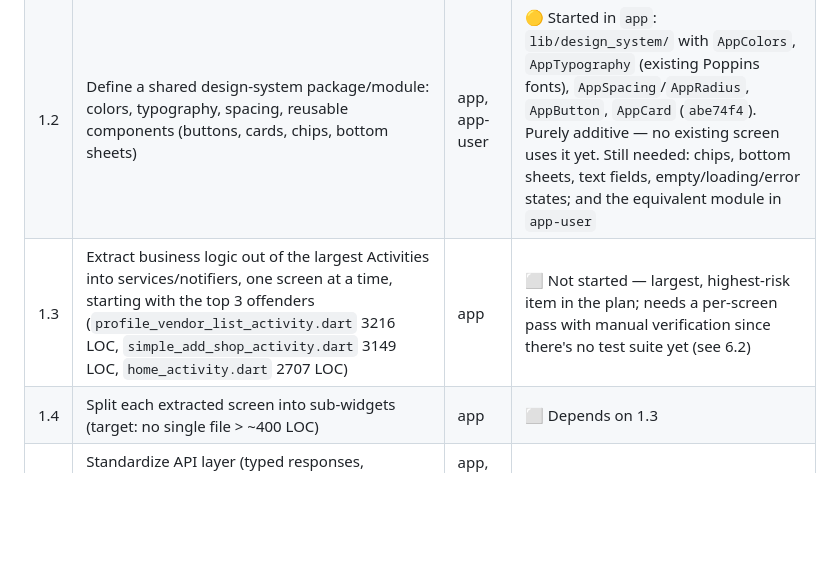
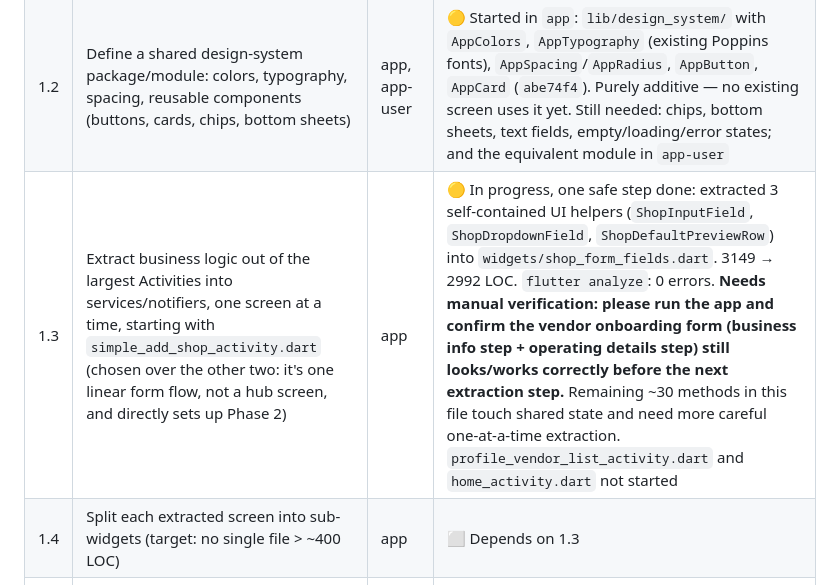
Before and after one commit to car-detail/app, a Markdown page: upgrade_plan.md, the part around the change. Rendered like a GitHub page; blank space fills up the shorter version.

Commit message:
Update upgrade_plan.md: Phase 1.3 step 1 done, needs manual verification
Co-Authored-By: Claude Sonnet 5 <noreply@anthropic.com>

```diff
--- a/upgrade_plan.md
+++ b/upgrade_plan.md
@@ -49,7 +49,7 @@
 |---|---|---|---|
 | 1.1 | Pick a state management approach (Riverpod recommended — testable, no BuildContext coupling) | app, app-user | 🟡 `flutter_riverpod` added + `ProviderScope` wraps `MyApp` in `app` (`abe74f4`); `app-user` not started |
 | 1.2 | Define a shared design-system package/module: colors, typography, spacing, reusable components (buttons, cards, chips, bottom sheets) | app, app-user | 🟡 Started in `app`: `lib/design_system/` with `AppColors`, `AppTypography` (existing Poppins fonts), `AppSpacing`/`AppRadius`, `AppButton`, `AppCard` (`abe74f4`). Purely additive — no existing screen uses it yet. Still needed: chips, bottom sheets, text fields, empty/loading/error states; and the equivalent module in `app-user` |
-| 1.3 | Extract business logic out of the largest Activities into services/notifiers, one screen at a time, starting with the top 3 offenders (`profile_vendor_list_activity.dart` 3216 LOC, `simple_add_shop_activity.dart` 3149 LOC, `home_activity.dart` 2707 LOC) | app | ⬜ Not started — largest, highest-risk item in the plan; needs a per-screen pass with manual verification since there's no test suite yet (see 6.2) |
+| 1.3 | Extract business logic out of the largest Activities into services/notifiers, one screen at a time, starting with `simple_add_shop_activity.dart` (chosen over the other two: it's one linear form flow, not a hub screen, and directly sets up Phase 2) | app | 🟡 In progress, one safe step done: extracted 3 self-contained UI helpers (`ShopInputField`, `ShopDropdownField`, `ShopDefaultPreviewRow`) into `widgets/shop_form_fields.dart`. 3149 → 2992 LOC. `flutter analyze`: 0 errors. **Needs manual verification: please run the app and confirm the vendor onboarding form (business info step + operating details step) still looks/works correctly before the next extraction step.** Remaining ~30 methods in this file touch shared state and need more careful one-at-a-time extraction. `profile_vendor_list_activity.dart` and `home_activity.dart` not started |
 | 1.4 | Split each extracted screen into sub-widgets (target: no single file > ~400 LOC) | app | ⬜ Depends on 1.3 |
 | 1.5 | Standardize API layer (typed responses, consistent error handling) replacing ad-hoc calls in `ApiFuntion.dart` | app, app-user | ⬜ |
 | 1.6 | Move hardcoded base URL / environment config into build flavors (dev/staging/prod), remove commented-out URL history from `Constant.dart` | app, app-user | ⬜ |
```
